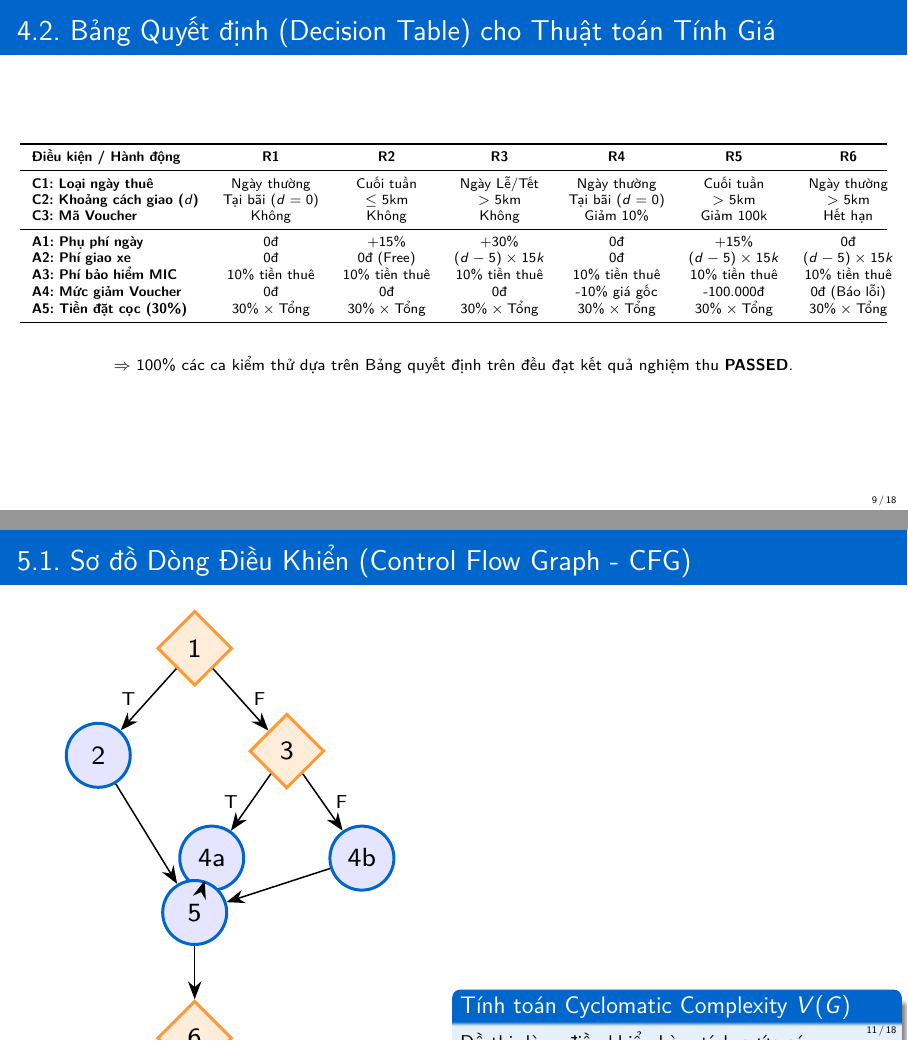
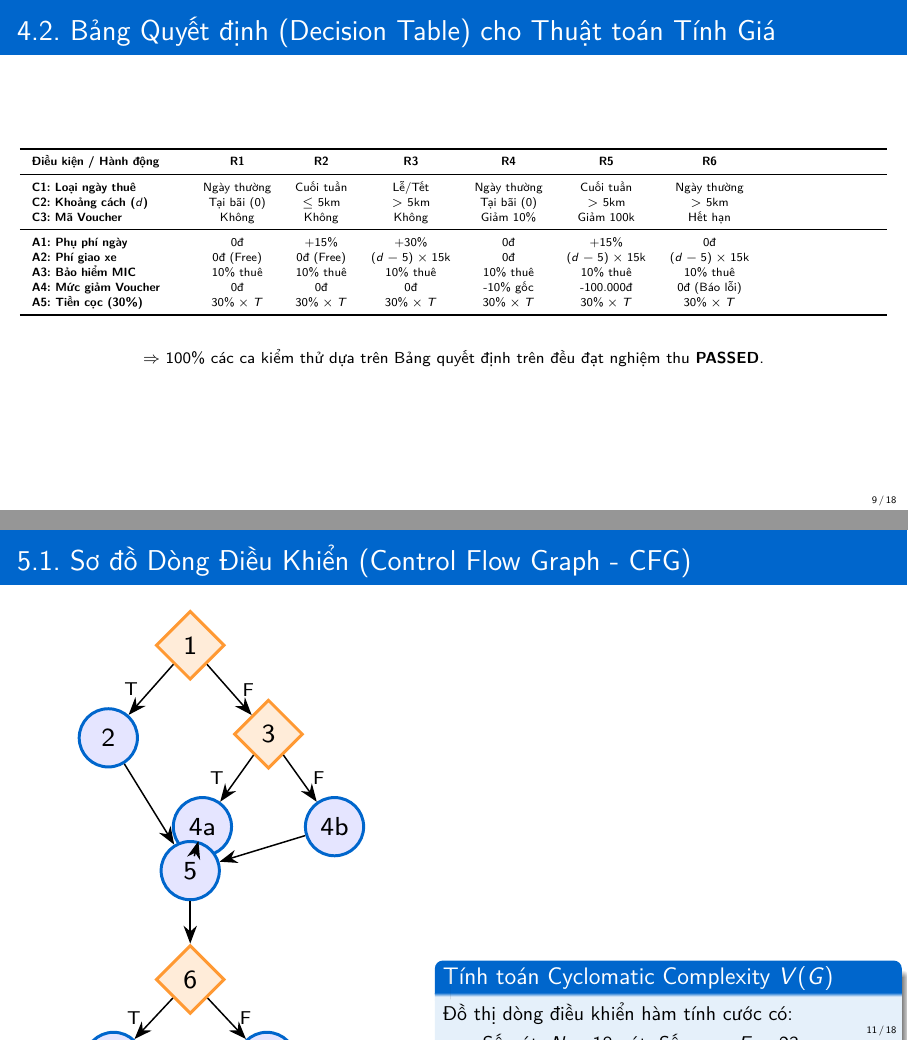
Before and after one commit to PhamQuang138/DGKTPM, LaTeX slides (BaoCao_KTPM_Mioto/slide_bao_cao_mioto.tex): pages 9 and 11 of 18, joined at a grey line. Compiled offline with pdfLaTeX.

Commit message:
Update class to AI&KHDL_1 and optimize slide diagrams/tables to eliminate overlaps

```diff
--- a/BaoCao_KTPM_Mioto/slide_bao_cao_mioto.tex
+++ b/BaoCao_KTPM_Mioto/slide_bao_cao_mioto.tex
@@ -38,7 +38,7 @@
 % --- Thông tin đề tài ---
 \title[ĐGKTPM: Đánh giá \& Kiểm thử Mioto.vn]{\textbf{BÁO CÁO BÀI TẬP LỚN MÔN HỌC}}
 \subtitle{\textbf{ĐÁNH GIÁ CHẤT LƯỢNG VÀ KIỂM THỬ CHỨC NĂNG\\HỆ THỐNG ĐẶT XE TRỰC TUYẾN MIOTO (MIOTO.VN)}}
-\author[Nhóm 8]{\textbf{Nhóm thực hiện: Nhóm 8}\\\small 1. Phạm Duy Quang -- 23017167 (Trưởng nhóm)\\\small 2. Trần Văn Nhật -- 23010625\\\small 3. Phạm Văn Đạt -- 23017150\\\small Lớp: K17 - CNTT}
+\author[Nhóm 8]{\textbf{Nhóm thực hiện: Nhóm 8}\\\small 1. Phạm Duy Quang -- 23017167 (Trưởng nhóm)\\\small 2. Trần Văn Nhật -- 23010625\\\small 3. Phạm Văn Đạt -- 23017150\\\small Lớp: AI\&KHDL\_1}
 \institute[Phenikaa Uni]{\textbf{Học phần: Đánh giá và Kiểm định Chất lượng Phần mềm}\\\small GVHD: \textbf{TS. Trịnh Thanh Bình}\\\small Khoa Công nghệ Thông tin -- Trường Đại học Phenikaa}
 \date{Tháng 10 Năm 2026}
 
@@ -237,25 +237,25 @@
 
 \begin{frame}{4.2. Bảng Quyết định (Decision Table) cho Thuật toán Tính Giá}
   \begin{table}[ht]
-    \centering\scriptsize
-    \begin{tabularx}{\textwidth}{lcccccc}
+    \centering\fontsize{6pt}{7.5pt}\selectfont
+    \begin{tabularx}{\textwidth}{p{2.6cm}cccccc}
       \toprule
       \textbf{Điều kiện / Hành động} & \textbf{R1} & \textbf{R2} & \textbf{R3} & \textbf{R4} & \textbf{R5} & \textbf{R6} \\
       \midrule
-      \textbf{C1: Loại ngày thuê} & Ngày thường & Cuối tuần & Ngày Lễ/Tết & Ngày thường & Cuối tuần & Ngày thường \\
-      \textbf{C2: Khoảng cách giao ($d$)} & Tại bãi ($d=0$) & $\le 5$km & $> 5$km & Tại bãi ($d=0$) & $> 5$km & $> 5$km \\
+      \textbf{C1: Loại ngày thuê} & Ngày thường & Cuối tuần & Lễ/Tết & Ngày thường & Cuối tuần & Ngày thường \\
+      \textbf{C2: Khoảng cách ($d$)} & Tại bãi ($0$) & $\le 5$km & $> 5$km & Tại bãi ($0$) & $> 5$km & $> 5$km \\
       \textbf{C3: Mã Voucher} & Không & Không & Không & Giảm 10\% & Giảm 100k & Hết hạn \\
       \midrule
       \textbf{A1: Phụ phí ngày} & 0đ & +15\% & +30\% & 0đ & +15\% & 0đ \\
-      \textbf{A2: Phí giao xe} & 0đ & 0đ (Free) & $(d-5)\times 15k$ & 0đ & $(d-5)\times 15k$ & $(d-5)\times 15k$ \\
-      \textbf{A3: Phí bảo hiểm MIC} & 10\% tiền thuê & 10\% tiền thuê & 10\% tiền thuê & 10\% tiền thuê & 10\% tiền thuê & 10\% tiền thuê \\
-      \textbf{A4: Mức giảm Voucher} & 0đ & 0đ & 0đ & -10\% giá gốc & -100.000đ & 0đ (Báo lỗi) \\
-      \textbf{A5: Tiền đặt cọc (30\%)} & $30\% \times \text{Tổng}$ & $30\% \times \text{Tổng}$ & $30\% \times \text{Tổng}$ & $30\% \times \text{Tổng}$ & $30\% \times \text{Tổng}$ & $30\% \times \text{Tổng}$ \\
+      \textbf{A2: Phí giao xe} & 0đ (Free) & 0đ (Free) & $(d-5)\times 15$k & 0đ & $(d-5)\times 15$k & $(d-5)\times 15$k \\
+      \textbf{A3: Bảo hiểm MIC} & 10\% thuê & 10\% thuê & 10\% thuê & 10\% thuê & 10\% thuê & 10\% thuê \\
+      \textbf{A4: Mức giảm Voucher} & 0đ & 0đ & 0đ & -10\% gốc & -100.000đ & 0đ (Báo lỗi) \\
+      \textbf{A5: Tiền cọc (30\%)} & $30\% \times T$ & $30\% \times T$ & $30\% \times T$ & $30\% \times T$ & $30\% \times T$ & $30\% \times T$ \\
       \bottomrule
     \end{tabularx}
   \end{table}
   \begin{center}
-    \footnotesize $\Rightarrow$ 100\% các ca kiểm thử dựa trên Bảng quyết định trên đều đạt kết quả nghiệm thu \textbf{PASSED}.
+    \footnotesize $\Rightarrow$ 100\% các ca kiểm thử dựa trên Bảng quyết định trên đều đạt nghiệm thu \textbf{PASSED}.
   \end{center}
 \end{frame}
 
@@ -281,35 +281,35 @@
 
 \begin{frame}{5.1. Sơ đồ Dòng Điều Khiển (Control Flow Graph - CFG)}
   \begin{columns}
-    \begin{column}{0.5\textwidth}
+    \begin{column}{0.48\textwidth}
       \begin{center}
-      \resizebox{0.82\textwidth}{!}{
-        \begin{tikzpicture}[>=Stealth, node distance=0.7cm,
-          nstyle/.style={circle, draw=miotoblue, fill=blue!10, thick, inner sep=1pt, minimum size=6mm, font=\scriptsize},
-          cond/.style={diamond, draw=orange!80, fill=orange!15, thick, inner sep=0pt, minimum size=7mm, font=\scriptsize}]
+      \resizebox{0.75\textwidth}{!}{
+        \begin{tikzpicture}[>=Stealth, node distance=0.55cm,
+          nstyle/.style={circle, draw=miotoblue, fill=blue!10, thick, inner sep=1pt, minimum size=5.5mm, font=\scriptsize},
+          cond/.style={diamond, draw=orange!80, fill=orange!15, thick, inner sep=0pt, minimum size=6.5mm, font=\scriptsize}]
 
           \node[cond] (n1) {1};
-          \node[nstyle, below left=0.6cm and 0.5cm of n1] (n2) {2};
-          \node[cond, below right=0.6cm and 0.5cm of n1] (n3) {3};
-          \node[nstyle, below left=0.6cm and 0.3cm of n3] (n4a) {4a};
-          \node[nstyle, below right=0.6cm and 0.3cm of n3] (n4b) {4b};
+          \node[nstyle, below left=0.5cm and 0.4cm of n1] (n2) {2};
+          \node[cond, below right=0.5cm and 0.4cm of n1] (n3) {3};
+          \node[nstyle, below left=0.5cm and 0.25cm of n3] (n4a) {4a};
+          \node[nstyle, below right=0.5cm and 0.25cm of n3] (n4b) {4b};
 
-          \node[nstyle, below=1.8cm of n1] (n5) {5};
-          \node[cond, below=0.5cm of n5] (n6) {6};
-          \node[nstyle, below left=0.5cm and 0.4cm of n6] (n7) {7};
-          \node[nstyle, below right=0.5cm and 0.4cm of n6] (n8) {8};
+          \node[nstyle, below=1.5cm of n1] (n5) {5};
+          \node[cond, below=0.4cm of n5] (n6) {6};
+          \node[nstyle, below left=0.4cm and 0.35cm of n6] (n7) {7};
+          \node[nstyle, below right=0.4cm and 0.35cm of n6] (n8) {8};
 
-          \node[nstyle, below=1.6cm of n6] (n9) {9};
-          \node[cond, below=0.5cm of n9] (n10) {10};
-          \node[nstyle, below left=0.5cm and 0.5cm of n10] (n11) {11};
-          \node[cond, below right=0.5cm and 0.5cm of n10] (n12) {12};
-          \node[nstyle, below left=0.5cm and 0.3cm of n12] (n13a) {13a};
-          \node[nstyle, below right=0.5cm and 0.3cm of n12] (n13b) {13b};
+          \node[nstyle, below=1.4cm of n6] (n9) {9};
+          \node[cond, below=0.4cm of n9] (n10) {10};
+          \node[nstyle, below left=0.4cm and 0.4cm of n10] (n11) {11};
+          \node[cond, below right=0.4cm and 0.4cm of n10] (n12) {12};
+          \node[nstyle, below left=0.4cm and 0.25cm of n12] (n13a) {13a};
+          \node[nstyle, below right=0.4cm and 0.25cm of n12] (n13b) {13b};
 
-          \node[nstyle, below=1.8cm of n10] (n14) {14};
-          \node[cond, below=0.5cm of n14] (n15) {15};
-          \node[nstyle, below left=0.5cm and 0.4cm of n15] (n16) {16};
-          \node[nstyle, below right=0.5cm and 0.4cm of n15] (n17) {17};
+          \node[nstyle, below=1.5cm of n10] (n14) {14};
+          \node[cond, below=0.4cm of n14] (n15) {15};
+          \node[nstyle, below left=0.4cm and 0.35cm of n15] (n16) {16};
+          \node[nstyle, below right=0.4cm and 0.35cm of n15] (n17) {17};
 
           \draw[->] (n1) -- node[left]{\tiny T} (n2);
           \draw[->] (n1) -- node[right]{\tiny F} (n3);
@@ -339,12 +339,11 @@
       }
       \end{center}
     \end{column}
-    \begin{column}{0.5\textwidth}
+    \begin{column}{0.52\textwidth}
       \begin{block}{Tính toán Cyclomatic Complexity $V(G)$}
         Đồ thị dòng điều khiển hàm tính cước có:
         \begin{itemize}
-          \item Số nút: $N = 18$ nút.
-          \item Số cung: $E = 23$ cung.
+          \item Số nút: $N = 18$ nút; Số cung: $E = 23$ cung.
           \item Số thành phần liên thông: $P = 1$.
         \end{itemize}
         \textbf{Phương pháp 1 (Cung \& Nút):}
```
Also changed, not shown: BaoCao_KTPM_Mioto/bao_cao_bai_tap_lon_mioto.tex (+1 -1 lines), BaoCao_KTPM_Mioto/bao_cao_bai_tap_lon_mioto.pdf, BaoCao_KTPM_Mioto/slide_bao_cao_mioto.pdf, BaoCao_KTPM_Mioto/slide_bao_cao_mioto.tex (46 more changed lines), 2 other files.
